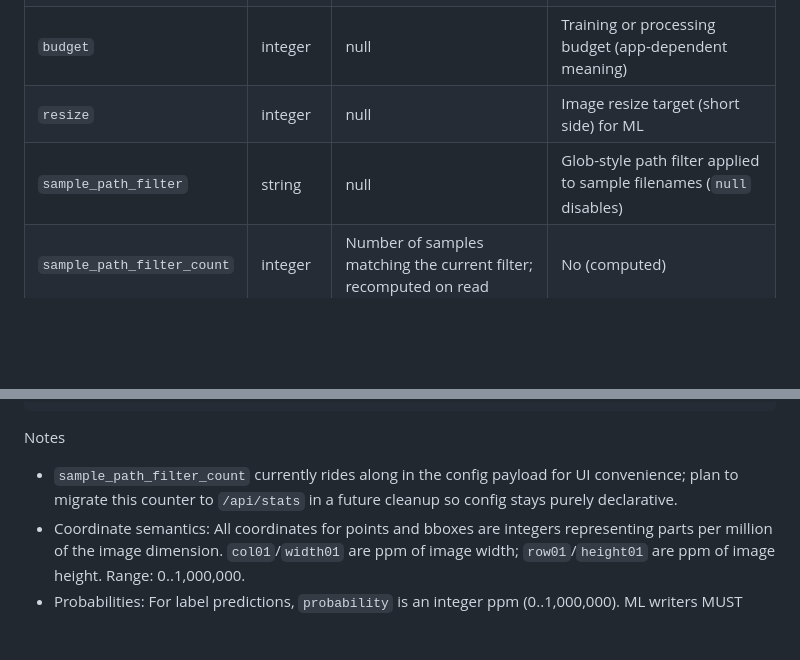
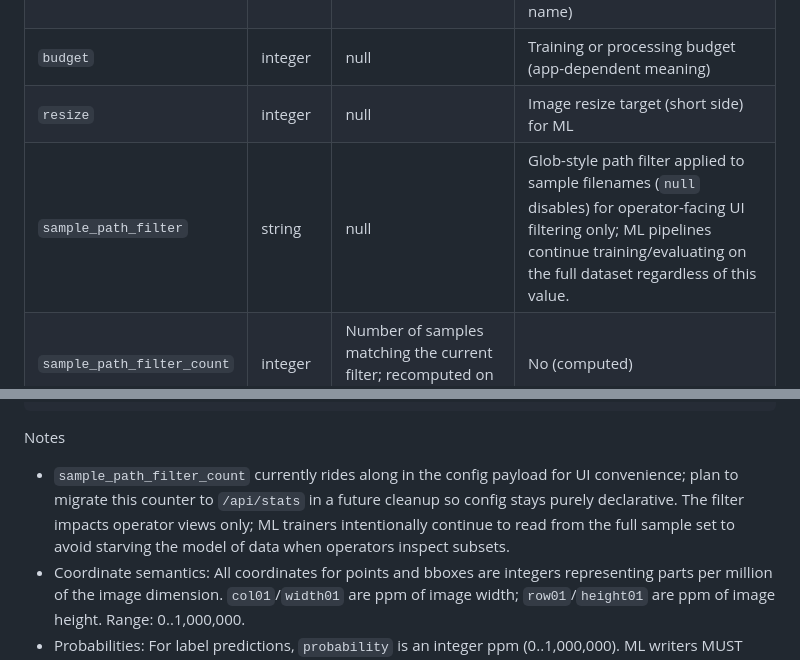
Before and after one commit to franchesoni/hitl_annotation, a Markdown page: system_arch/data.md, 2 parts joined by grey strips. GitHub-like rendering; blank space fills up the shorter version.

Commit message:
Clarify sample path filter scope for ML training

````diff
--- a/system_arch/data.md
+++ b/system_arch/data.md
@@ -147,7 +147,7 @@ Represents the single-row app configuration stored in the `config` table and ret
 | `architecture` | string|null | Model architecture name (e.g., `small`, `large`, or a timm model name) | No |
 | `budget` | integer|null | Training or processing budget (app-dependent meaning) | No |
 | `resize` | integer|null | Image resize target (short side) for ML | No |
-| `sample_path_filter` | string|null | Glob-style path filter applied to sample filenames (`null` disables) | No |
+| `sample_path_filter` | string|null | Glob-style path filter applied to sample filenames (`null` disables) for operator-facing UI filtering only; ML pipelines continue training/evaluating on the full dataset regardless of this value. | No |
 | `sample_path_filter_count` | integer | Number of samples matching the current filter; recomputed on read | No (computed) |
 | `available_architectures` | string[] | Provided by API (computed), not stored in DB | No (computed) |
 | `last_claim_cleanup` | integer|null | Unix seconds of the last opportunistic claim cleanup; backend updates this when running cleanup | No |
@@ -169,7 +169,7 @@ Example:
 ```
 
 Notes
-- `sample_path_filter_count` currently rides along in the config payload for UI convenience; plan to migrate this counter to `/api/stats` in a future cleanup so config stays purely declarative.
+- `sample_path_filter_count` currently rides along in the config payload for UI convenience; plan to migrate this counter to `/api/stats` in a future cleanup so config stays purely declarative. The filter impacts operator views only; ML trainers intentionally continue to read from the full sample set to avoid starving the model of data when operators inspect subsets.
 - Coordinate semantics: All coordinates for points and bboxes are integers representing parts per million of the image dimension. `col01`/`width01` are ppm of image width; `row01`/`height01` are ppm of image height. Range: 0..1,000,000.
 - Probabilities: For label predictions, `probability` is an integer ppm (0..1,000,000). ML writers MUST round floats to nearest ppm; readers MUST divide by 1,000,000 when float is needed. Range clamp: [0, 1_000_000].
 - Single source of truth: `sample_filepath` exists only in `samples`. Child tables store `sample_id`. APIs expose the image filepath for user convenience via the `X-Image-Filepath` response header on image endpoints.
````
